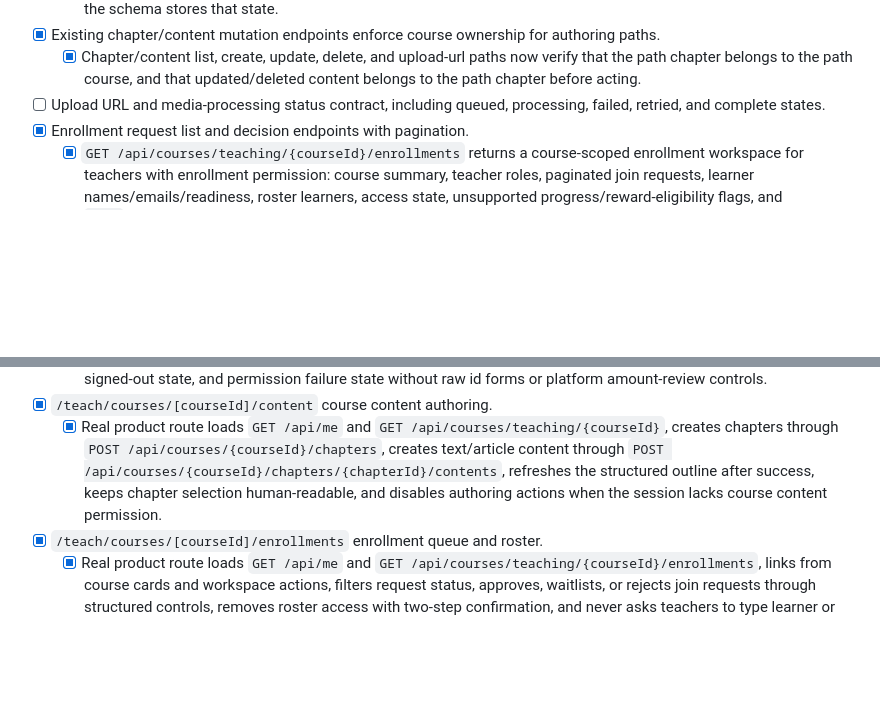
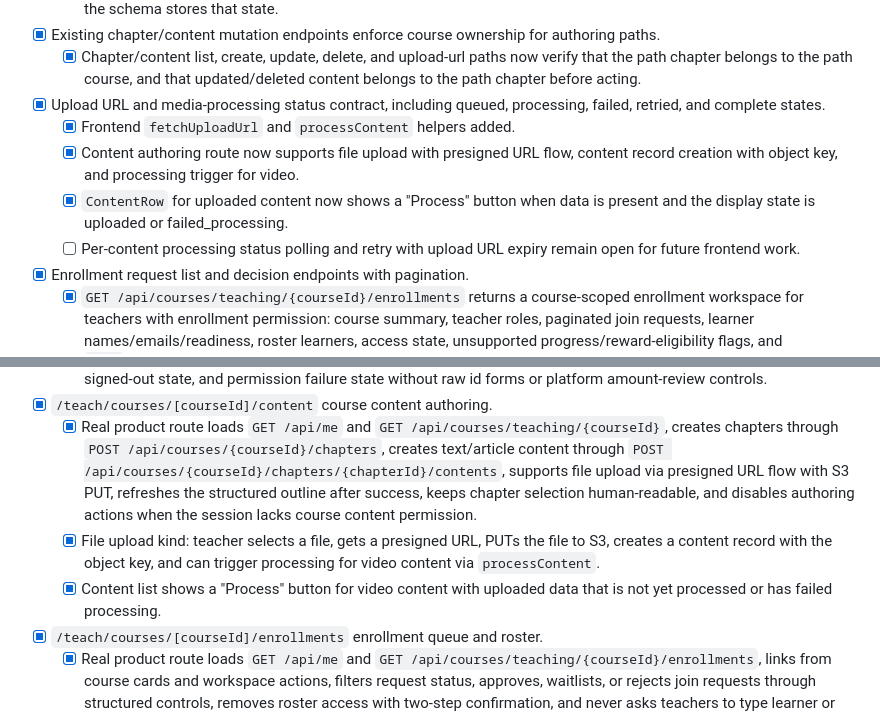
Before and after one commit to petreleon/rust-learn, a Markdown page: TODO/08-milestone-03-teacher.md, 2 parts joined by grey strips. GitHub-like rendering; blank space fills up the shorter version.

Commit message:
docs: mark Milestones 2-4 complete in README; update upload UI and org settings/role TODOs

```diff
--- a/TODO/08-milestone-03-teacher.md
+++ b/TODO/08-milestone-03-teacher.md
@@ -46,8 +46,15 @@ admin controls.
   - [x] Chapter/content list, create, update, delete, and upload-url paths now
         verify that the path chapter belongs to the path course, and that
         updated/deleted content belongs to the path chapter before acting.
-- [ ] Upload URL and media-processing status contract, including queued,
+- [x] Upload URL and media-processing status contract, including queued,
       processing, failed, retried, and complete states.
+  - [x] Frontend `fetchUploadUrl` and `processContent` helpers added.
+  - [x] Content authoring route now supports file upload with presigned URL flow,
+        content record creation with object key, and processing trigger for video.
+  - [x] `ContentRow` for uploaded content now shows a "Process" button when data
+        is present and the display state is uploaded or failed_processing.
+  - [ ] Per-content processing status polling and retry with upload URL expiry
+        remain open for future frontend work.
 - [x] Enrollment request list and decision endpoints with pagination.
   - [x] `GET /api/courses/teaching/{courseId}/enrollments` returns a
         course-scoped enrollment workspace for teachers with enrollment
@@ -101,9 +108,15 @@ admin controls.
         `GET /api/courses/teaching/{courseId}`, creates chapters through
         `POST /api/courses/{courseId}/chapters`, creates text/article content
         through `POST /api/courses/{courseId}/chapters/{chapterId}/contents`,
+        supports file upload via presigned URL flow with S3 PUT,
         refreshes the structured outline after success, keeps chapter
         selection human-readable, and disables authoring actions when the
         session lacks course content permission.
+  - [x] File upload kind: teacher selects a file, gets a presigned URL,
+        PUTs the file to S3, creates a content record with the object key,
+        and can trigger processing for video content via `processContent`.
+  - [x] Content list shows a "Process" button for video content with uploaded
+        data that is not yet processed or has failed processing.
 - [x] `/teach/courses/[courseId]/enrollments` enrollment queue and roster.
   - [x] Real product route loads `GET /api/me` and
         `GET /api/courses/teaching/{courseId}/enrollments`, links from course
```
Also changed, not shown: TODO/09-milestone-04-organization.md (+10 -2 lines), TODO/README.md (+5 -5 lines).
